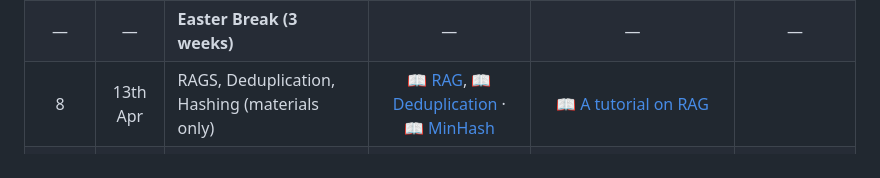
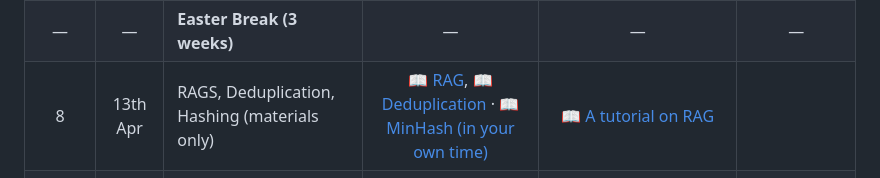
Before and after one commit to gcosma/COP509, a Markdown page: README.md, the part around the change. Drawn GitHub-style.

```diff
--- a/README.md
+++ b/README.md
@@ -37,7 +37,7 @@ About the module [COP509-NLP](https://lucas.lboro.ac.uk/pub-apx/f?p=510:SPECIFIC
 | 6 | 9th Mar | Evaluation Measures (lecture), Transformer Models. Guest Presentation (Dr Mikel W.) |  [📖 Evaluation](https://github.com/gcosma/COP509/blob/main/Slides/7.EvaluationMeasures.pdf))  | [Tutorial 6](https://github.com/gcosma/COP509/blob/main/Tutorials/Tutorial6UsingBERTfortheFirstTime.ipynb) · [IMPORTANT! Tutorial - Build Semantic Search with LLM Embeddings](https://share.google/VvmxWPEuUbD5VTnLs)| [Lab 5](#week-6-transformer-models)|
 | 7 | 16th Mar | Transformers & Guest Lecture (Petros A.) | [📖 Transformers](https://github.com/gcosma/COP509/blob/main/Slides/8.TransformerModels.pdf)| [Tutorial 7a](https://github.com/gcosma/COP509/blob/main/Tutorials/Tutorial7Summarization_with_user_pasted_data.ipynb) · [Tutorial 7b](https://github.com/gcosma/COP509/blob/main/Tutorials/Tutorial8Summarization.ipynb) (Note: we will cover summarisation in the lecture after Easter) | [Lab 6 & 7](#week-7-text-summarisation) | [Petro's lab on memory](https://github.com/gcosma/COP509/tree/main/COP509-memory-lab)
 | — | — | **Easter Break (3 weeks)** | — | — | — |
-| 8 | 13th Apr | RAGS, Deduplication, Hashing (materials only) | [📖 RAG](https://github.com/gcosma/COP509/tree/main/Slides/9.RAGshort.pdf), [📖 Deduplication](https://github.com/gcosma/COP509/tree/main/Slides/10.DeduplicatingTrainingData.pdf) · [📖 MinHash](https://github.com/gcosma/COP509/tree/main/Slides/Optional:MinHash.pdf) | [📖 A tutorial on RAG](https://github.com/gcosma/COP509/blob/main/Tutorials/TutorialRAG.ipynb) |
+| 8 | 13th Apr | RAGS, Deduplication, Hashing (materials only) | [📖 RAG](https://github.com/gcosma/COP509/tree/main/Slides/9.RAGshort.pdf), [📖 Deduplication](https://github.com/gcosma/COP509/tree/main/Slides/10.DeduplicatingTrainingData.pdf) · [📖 MinHash (in your own time)](https://github.com/gcosma/COP509/tree/main/Slides/Optional:MinHash.pdf) | [📖 A tutorial on RAG](https://github.com/gcosma/COP509/blob/main/Tutorials/TutorialRAG.ipynb) |
 | 9 | 20th Apr | Summarisation & Coursework Q&A |Week's 7 tutorials on summarisation   | — | — |
 | 10 | 27th Apr | Coursework Q&A | — | — | — |
 
```
